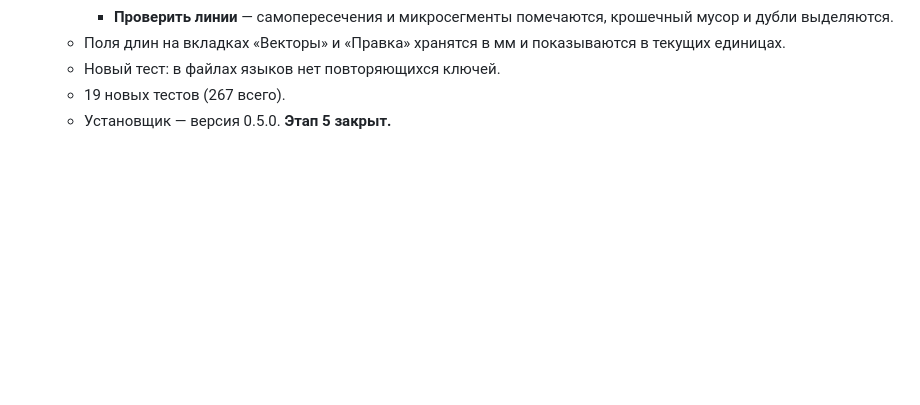
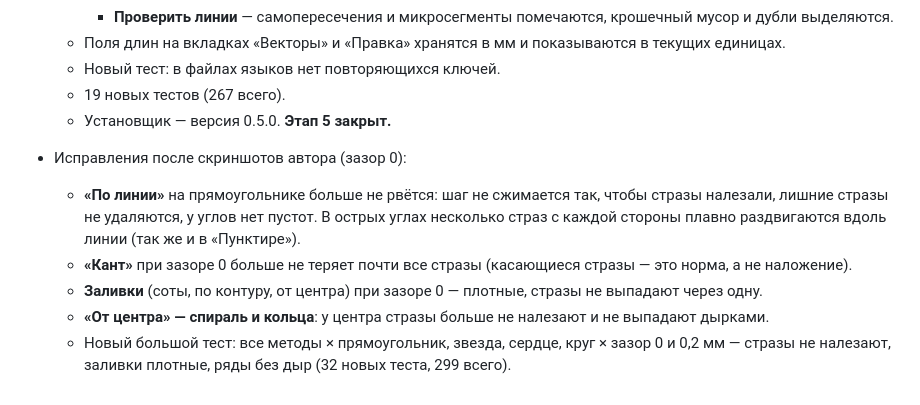
Before and after one commit to little-7o7/strassio, a Markdown page: docs/CHANGELOG.md, the part around the change. Rendered like a GitHub page; blank space fills up the shorter version.

Commit message:
CHANGELOG: исправления зазора 0
Co-Authored-By: Claude Opus 5 <noreply@anthropic.com>

```diff
--- a/docs/CHANGELOG.md
+++ b/docs/CHANGELOG.md
@@ -407,3 +407,14 @@
   - Новый тест: в файлах языков нет повторяющихся ключей.
   - 19 новых тестов (267 всего).
   - Установщик — версия 0.5.0. **Этап 5 закрыт.**
+
+- Исправления после скриншотов автора (зазор 0):
+  - **«По линии»** на прямоугольнике больше не рвётся: шаг не сжимается так, чтобы стразы налезали,
+    лишние стразы не удаляются, у углов нет пустот. В острых углах несколько страз с каждой стороны
+    плавно раздвигаются вдоль линии (так же и в «Пунктире»).
+  - **«Кант»** при зазоре 0 больше не теряет почти все стразы (касающиеся стразы — это норма, а не
+    наложение).
+  - **Заливки** (соты, по контуру, от центра) при зазоре 0 — плотные, стразы не выпадают через одну.
+  - **«От центра» — спираль и кольца**: у центра стразы больше не налезают и не выпадают дырками.
+  - Новый большой тест: все методы × прямоугольник, звезда, сердце, круг × зазор 0 и 0,2 мм —
+    стразы не налезают, заливки плотные, ряды без дыр (32 новых теста, 299 всего).
```
